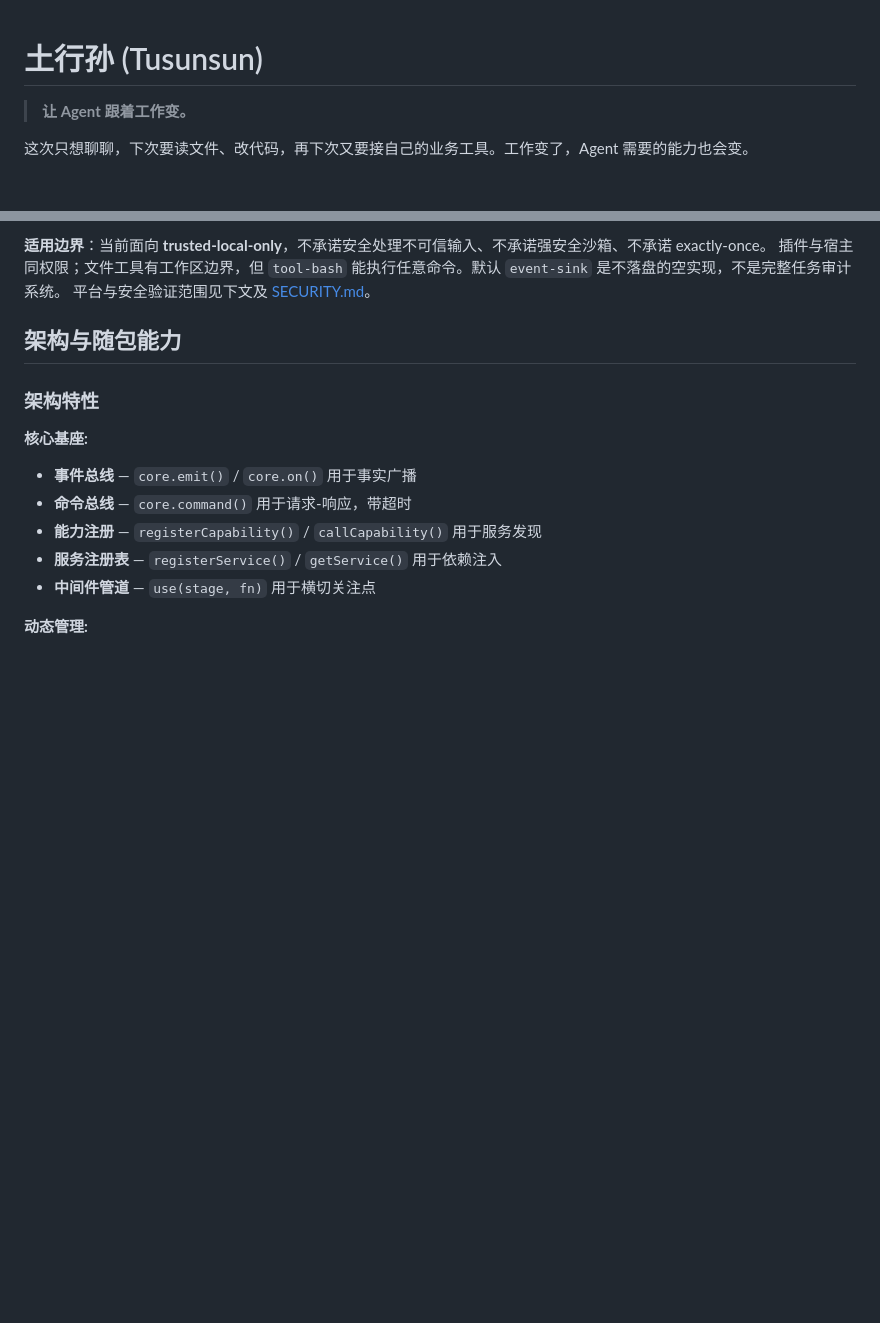
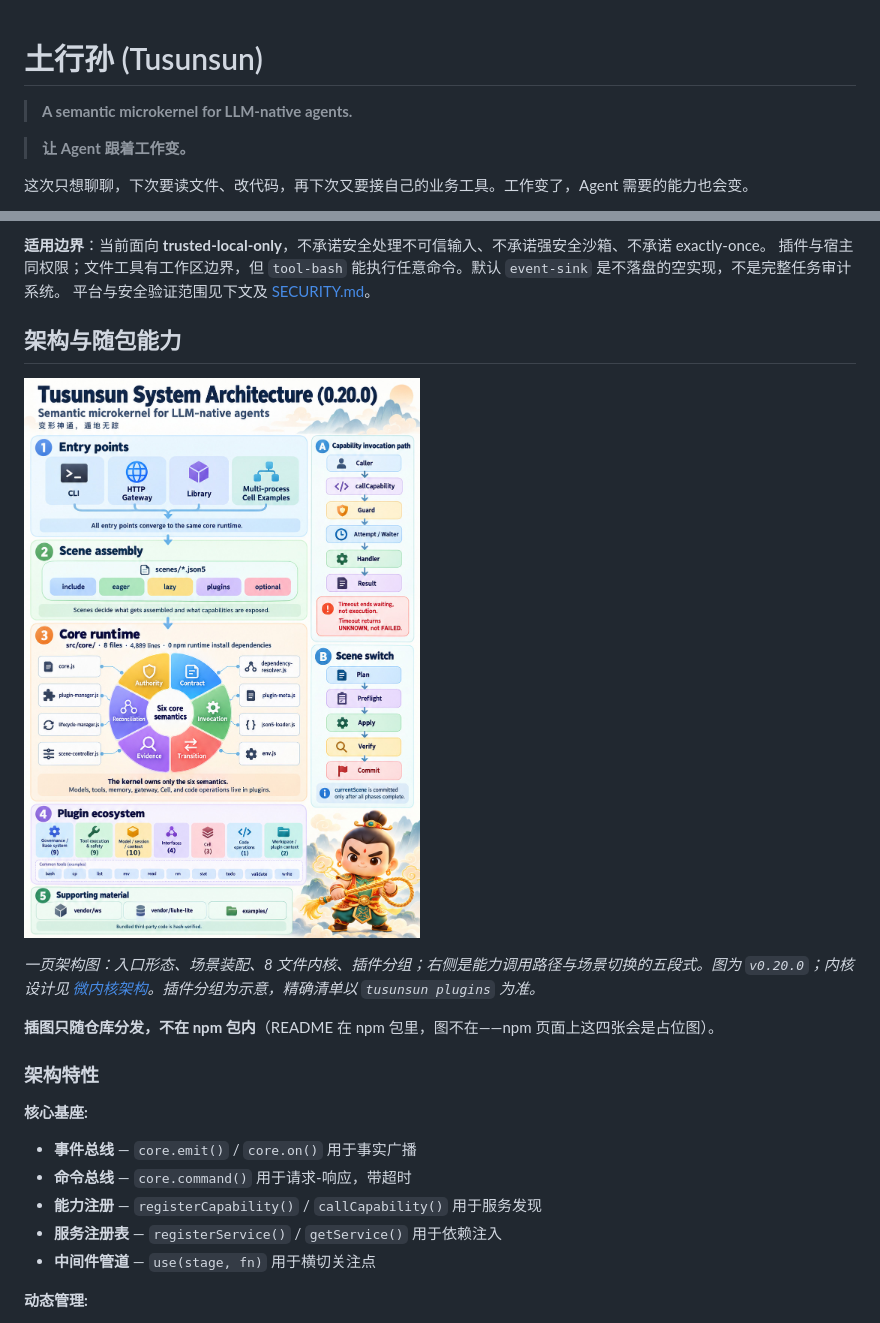
Before and after one commit to wulun811/tusunsun, a Markdown page: README.md, 2 parts joined by grey strips. Drawn GitHub-style; pictures changed too: assets/architecture-overview.jpg (added); blank space fills up the shorter version.

```diff
--- a/README.md
+++ b/README.md
@@ -1,4 +1,6 @@
 # 土行孙 (Tusunsun)
+
+> **A semantic microkernel for LLM-native agents.**
 
 > **让 Agent 跟着工作变。**
 
@@ -79,6 +89,12 @@ Pi 现行仓库还提供 Chord 运行时与实验性的 Pi Durable，不能把
 
 ## 架构与随包能力
 
+![土行孙系统架构一页图](assets/architecture-overview.jpg)
+
+*一页架构图：入口形态、场景装配、8 文件内核、插件分组；右侧是能力调用路径与场景切换的五段式。图为 `v0.20.0`；内核设计见 [微内核架构](docs/architecture/microkernel.md)。插件分组为示意，精确清单以 `tusunsun plugins` 为准。*
+
+**插图只随仓库分发，不在 npm 包内**（README 在 npm 包里，图不在——npm 页面上这四张会是占位图）。
+
 ### 架构特性
 
 **核心基座:**
```
Also changed, not shown: other parts of README.md (+12 -0 lines), README.en.md (+20 -0 lines), assets/grow-abilities-not-chaos.jpg (added), assets/small-core-easier-change.jpg (added), assets/why-carry-the-whole-toolbox.jpg (added).
